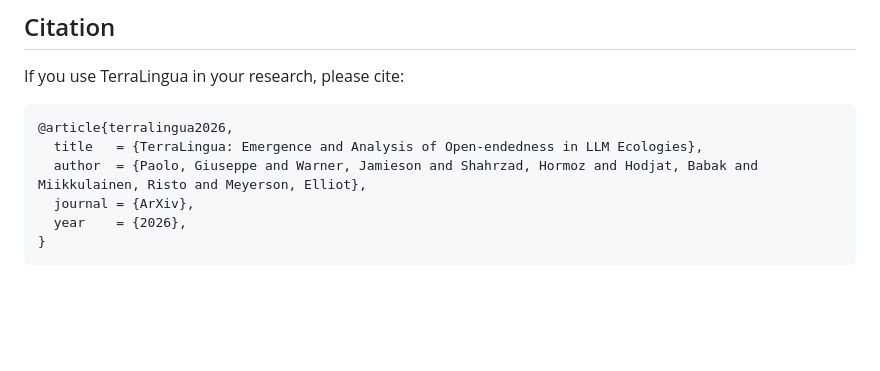
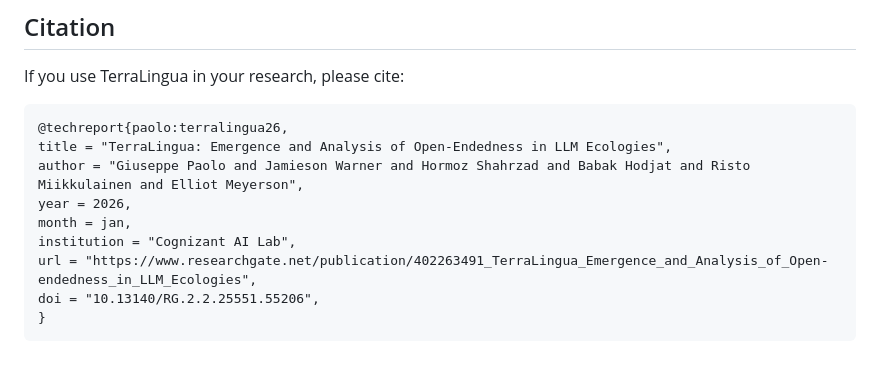
Before and after one commit to cognizant-ai-lab/terralingua, a Markdown page: README.md, the part around one of its changes. GitHub-like rendering; blank space fills up the shorter version.

Commit message:
Update paper link and citation format in README
Updated the paper reference with a direct link and modified the citation format.

````diff
--- a/README.md
+++ b/README.md
@@ -145,10 +145,13 @@ jupyter notebook analysis_scripts/notebooks/
 If you use TerraLingua in your research, please cite:
 
 ```bibtex
-@article{terralingua2026,
-  title   = {TerraLingua: Emergence and Analysis of Open-endedness in LLM Ecologies},
-  author  = {Paolo, Giuseppe and Warner, Jamieson and Shahrzad, Hormoz and Hodjat, Babak and Miikkulainen, Risto and Meyerson, Elliot},
-  journal = {ArXiv},
-  year    = {2026},
+@techreport{paolo:terralingua26,
+title = "TerraLingua: Emergence and Analysis of Open-Endedness in LLM Ecologies",
+author = "Giuseppe Paolo and Jamieson Warner and Hormoz Shahrzad and Babak Hodjat and Risto Miikkulainen and Elliot Meyerson",
+year = 2026,
+month = jan,
+institution = "Cognizant AI Lab",
+url = "https://www.researchgate.net/publication/402263491_TerraLingua_Emergence_and_Analysis_of_Open-endedness_in_LLM_Ecologies",
+doi = "10.13140/RG.2.2.25551.55206",
 }
 ```
````
Also changed, not shown: other parts of README.md (+1 -1 lines).
